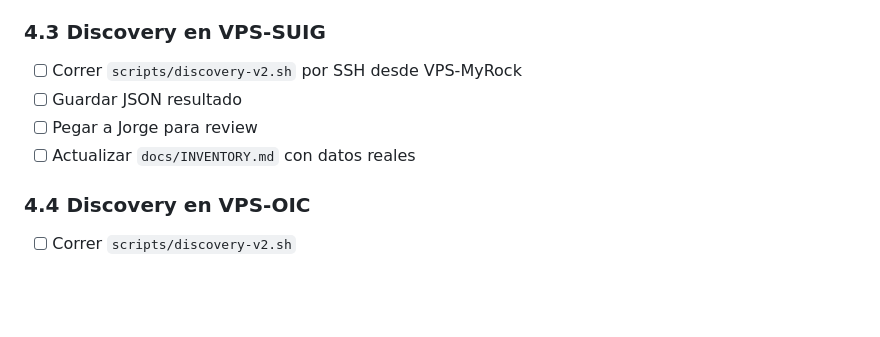
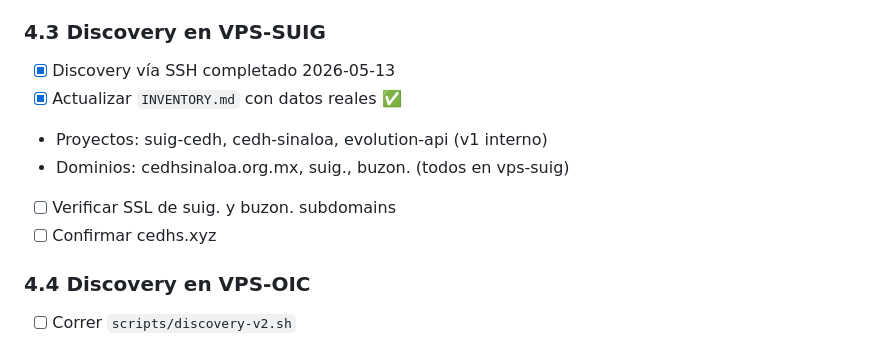
Before and after one commit to eljefe06/cedh-noc-dashboard, a Markdown page: TASKS.md, the part around the change. Drawn GitHub-style; blank space fills up the shorter version.

```diff
--- a/TASKS.md
+++ b/TASKS.md
@@ -261,10 +261,12 @@
 
 ### 4.3 Discovery en VPS-SUIG
 
-- [ ] Correr `scripts/discovery-v2.sh` por SSH desde VPS-MyRock
-- [ ] Guardar JSON resultado
-- [ ] Pegar a Jorge para review
-- [ ] Actualizar `docs/INVENTORY.md` con datos reales
+- [x] Discovery vía SSH completado 2026-05-13
+- [x] Actualizar `INVENTORY.md` con datos reales ✅
+- Proyectos: suig-cedh, cedh-sinaloa, evolution-api (v1 interno)
+- Dominios: cedhsinaloa.org.mx, suig., buzon. (todos en vps-suig)
+- [ ] Verificar SSL de suig. y buzon. subdomains
+- [ ] Confirmar cedhs.xyz
 
 ### 4.4 Discovery en VPS-OIC
 
```
Also changed, not shown: INVENTORY.md (+30 -12 lines).
